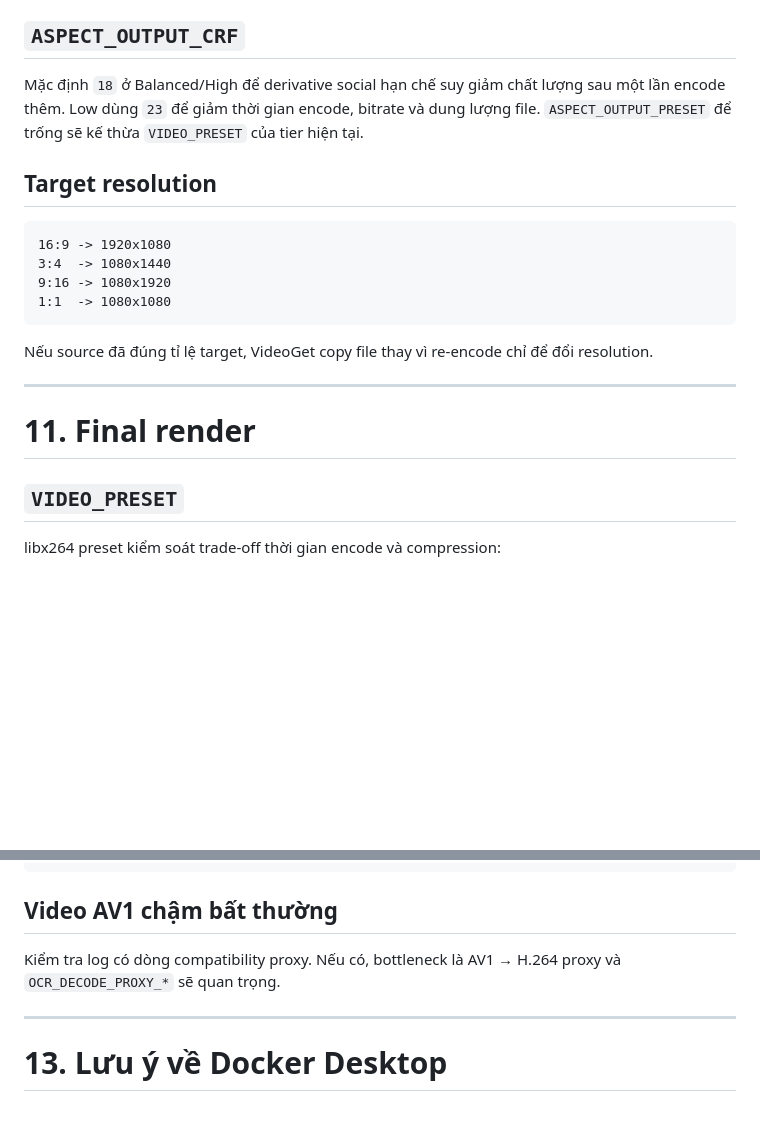
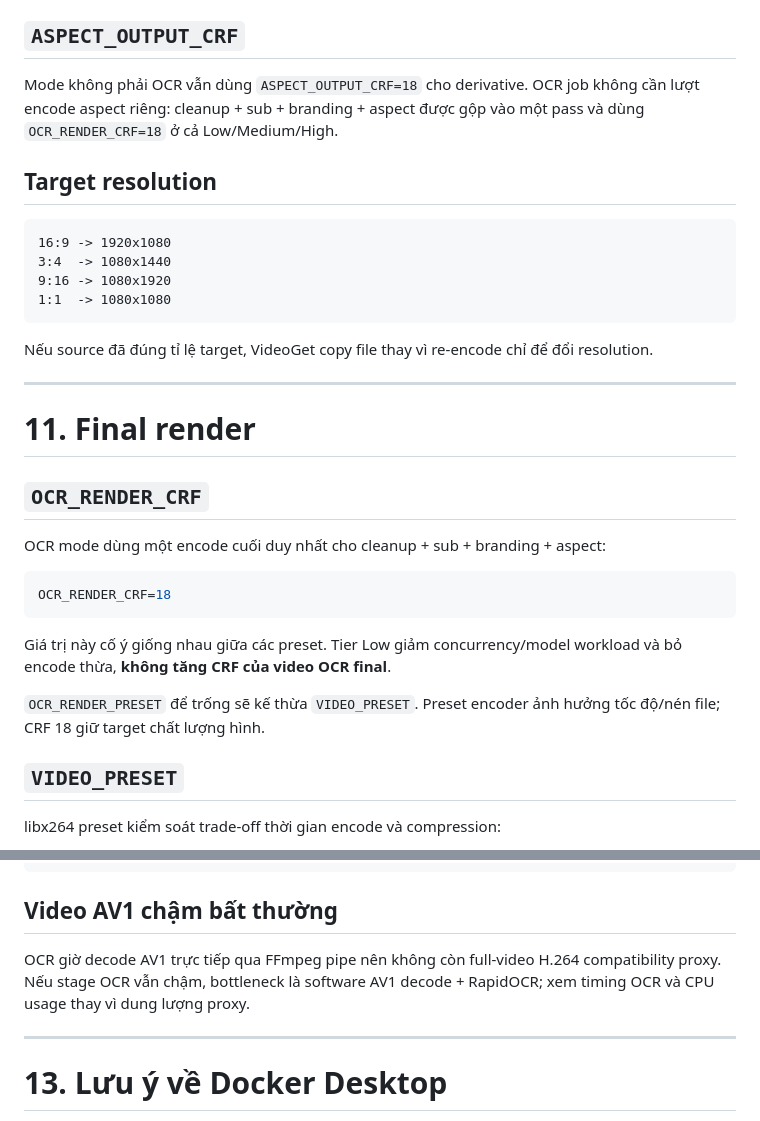
Before and after one commit to Loccao102/VideoGet, a Markdown page: docs/env-presets.md, 2 parts joined by grey strips. GitHub-like rendering; blank space fills up the shorter version.

````diff
--- a/docs/env-presets.md
+++ b/docs/env-presets.md
@@ -494,7 +471,7 @@ Tăng lên `0.50-0.60` nếu muốn bảo thủ hơn và ưu tiên giữ toàn b
 
 ## `ASPECT_OUTPUT_CRF`
 
-Mặc định `18` ở Balanced/High để derivative social hạn chế suy giảm chất lượng sau một lần encode thêm. Low dùng `23` để giảm thời gian encode, bitrate và dung lượng file. `ASPECT_OUTPUT_PRESET` để trống sẽ kế thừa `VIDEO_PRESET` của tier hiện tại.
+Mode không phải OCR vẫn dùng `ASPECT_OUTPUT_CRF=18` cho derivative. OCR job không cần lượt encode aspect riêng: cleanup + sub + branding + aspect được gộp vào một pass và dùng `OCR_RENDER_CRF=18` ở cả Low/Medium/High.
 
 ## Target resolution
 
@@ -510,6 +487,19 @@ Nếu source đã đúng tỉ lệ target, VideoGet copy file thay vì re-encode
 ---
 
 # 11. Final render
+
+## `OCR_RENDER_CRF`
+
+OCR mode dùng một encode cuối duy nhất cho cleanup + sub + branding + aspect:
+
+```env
+OCR_RENDER_CRF=18
+```
+
+Giá trị này cố ý giống nhau giữa các preset. Tier Low giảm concurrency/model workload và bỏ encode thừa, **không tăng CRF của video OCR final**.
+
+`OCR_RENDER_PRESET` để trống sẽ kế thừa `VIDEO_PRESET`. Preset encoder ảnh hưởng tốc độ/nén file; CRF 18 giữ target chất lượng hình.
+
 
 ## `VIDEO_PRESET`
 
@@ -616,7 +606,7 @@ VIDEO_PRESET=ultrafast
 
 ## Video AV1 chậm bất thường
 
-Kiểm tra log có dòng compatibility proxy. Nếu có, bottleneck là AV1 → H.264 proxy và `OCR_DECODE_PROXY_*` sẽ quan trọng.
+OCR giờ decode AV1 trực tiếp qua FFmpeg pipe nên không còn full-video H.264 compatibility proxy. Nếu stage OCR vẫn chậm, bottleneck là software AV1 decode + RapidOCR; xem timing OCR và CPU usage thay vì dung lượng proxy.
 
 ---
 
````
Also changed, not shown: other parts of docs/env-presets.md (+18 -41 lines).
